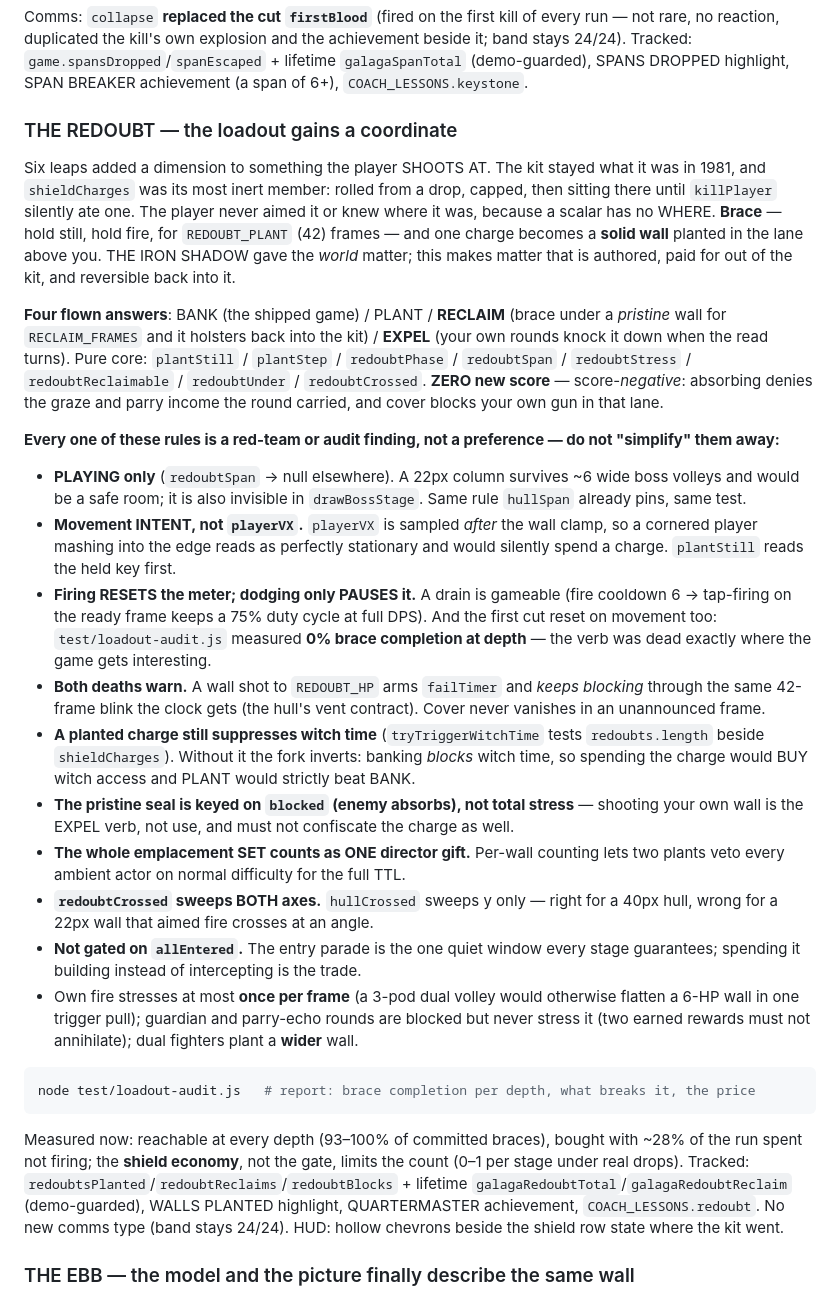
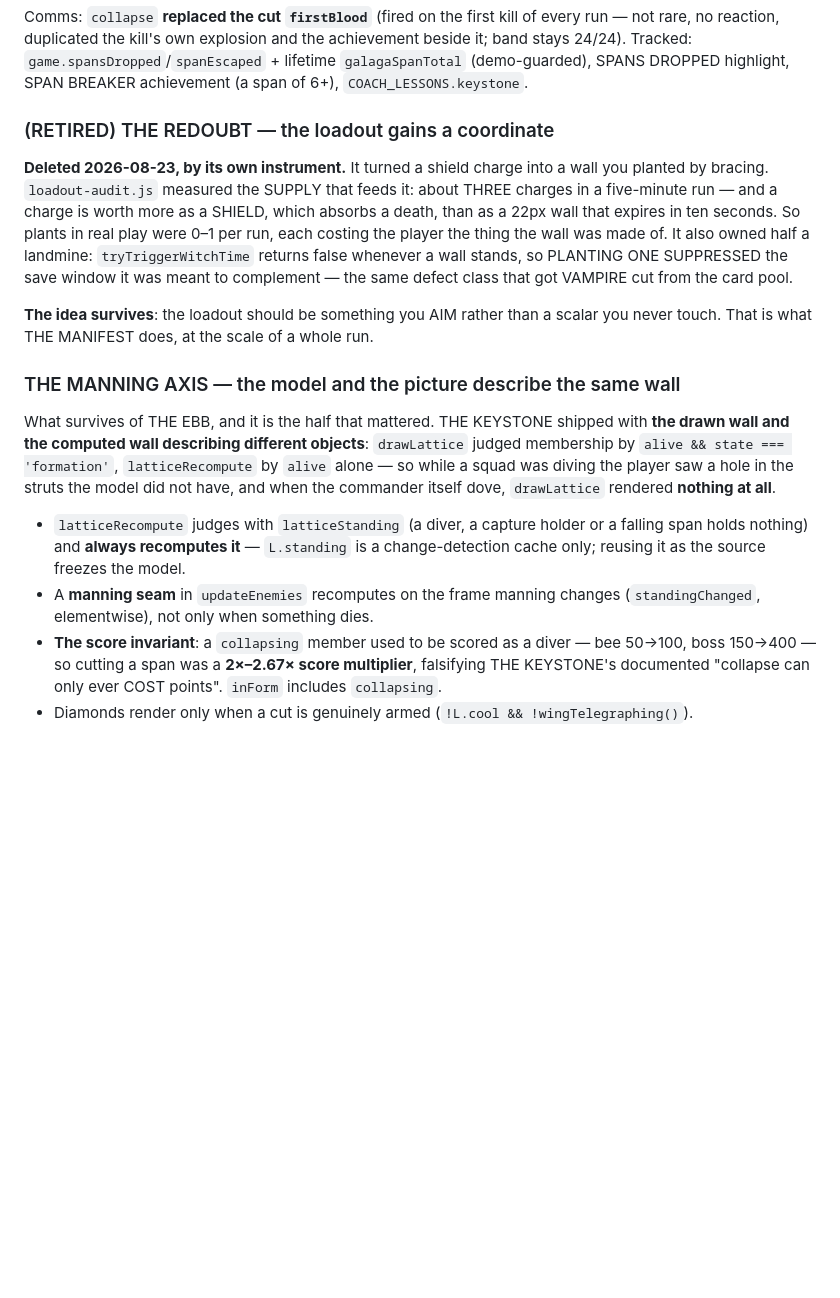
Before and after one commit to ChangSubKwak/my-galaga, a Markdown page: CLAUDE.md, the part around one of its changes. GitHub-like rendering; blank space fills up the shorter version.

````diff
--- a/CLAUDE.md
+++ b/CLAUDE.md
@@ -408,63 +408,37 @@ band stays 24/24). Tracked: `game.spansDropped`/`spanEscaped` + lifetime `galaga
 (demo-guarded), SPANS DROPPED highlight, SPAN BREAKER achievement (a span of 6+),
 `COACH_LESSONS.keystone`.
 
-### THE REDOUBT — the loadout gains a coordinate
+### (RETIRED) THE REDOUBT — the loadout gains a coordinate
 
-Six leaps added a dimension to something the player SHOOTS AT. The kit stayed what it
-was in 1981, and `shieldCharges` was its most inert member: rolled from a drop, capped,
-then sitting there until `killPlayer` silently ate one. The player never aimed it or knew
-where it was, because a scalar has no WHERE. **Brace** — hold still, hold fire, for
-`REDOUBT_PLANT` (42) frames — and one charge becomes a **solid wall** planted in the lane
-above you. THE IRON SHADOW gave the *world* matter; this makes matter that is authored,
-paid for out of the kit, and reversible back into it.
+**Deleted 2026-08-23, by its own instrument.** It turned a shield charge into a
+wall you planted by bracing. `loadout-audit.js` measured the SUPPLY that feeds it:
+about THREE charges in a five-minute run — and a charge is worth more as a SHIELD,
+which absorbs a death, than as a 22px wall that expires in ten seconds. So plants
+in real play were 0–1 per run, each costing the player the thing the wall was made
+of. It also owned half a landmine: `tryTriggerWitchTime` returns false whenever a
+wall stands, so PLANTING ONE SUPPRESSED the save window it was meant to complement
+— the same defect class that got VAMPIRE cut from the card pool.
 
-**Four flown answers**: BANK (the shipped game) / PLANT / **RECLAIM** (brace under a
-*pristine* wall for `RECLAIM_FRAMES` and it holsters back into the kit) / **EXPEL** (your
-own rounds knock it down when the read turns). Pure core: `plantStill` / `plantStep` /
-`redoubtPhase` / `redoubtSpan` / `redoubtStress` / `redoubtReclaimable` / `redoubtUnder`
-/ `redoubtCrossed`. **ZERO new score** — score-*negative*: absorbing denies the graze and
-parry income the round carried, and cover blocks your own gun in that lane.
+**The idea survives**: the loadout should be something you AIM rather than a scalar
+you never touch. That is what THE MANIFEST does, at the scale of a whole run.
 
-**Every one of these rules is a red-team or audit finding, not a preference — do not
-"simplify" them away:**
-- **PLAYING only** (`redoubtSpan` → null elsewhere). A 22px column survives ~6 wide boss
-  volleys and would be a safe room; it is also invisible in `drawBossStage`. Same rule
-  `hullSpan` already pins, same test.
-- **Movement INTENT, not `playerVX`.** `playerVX` is sampled *after* the wall clamp, so a
-  cornered player mashing into the edge reads as perfectly stationary and would silently
-  spend a charge. `plantStill` reads the held key first.
-- **Firing RESETS the meter; dodging only PAUSES it.** A drain is gameable (fire cooldown
-  6 → tap-firing on the ready frame keeps a 75% duty cycle at full DPS). And the first cut
-  reset on movement too: `test/loadout-audit.js` measured **0% brace completion at depth**
-  — the verb was dead exactly where the game gets interesting.
-- **Both deaths warn.** A wall shot to `REDOUBT_HP` arms `failTimer` and *keeps blocking*
-  through the same 42-frame blink the clock gets (the hull's vent contract). Cover never
-  vanishes in an unannounced frame.
-- **A planted charge still suppresses witch time** (`tryTriggerWitchTime` tests
-  `redoubts.length` beside `shieldCharges`). Without it the fork inverts: banking
-  *blocks* witch time, so spending the charge would BUY witch access and PLANT would
-  strictly beat BANK.
-- **The pristine seal is keyed on `blocked` (enemy absorbs), not total stress** — shooting
-  your own wall is the EXPEL verb, not use, and must not confiscate the charge as well.
-- **The whole emplacement SET counts as ONE director gift.** Per-wall counting lets two
-  plants veto every ambient actor on normal difficulty for the full TTL.
-- **`redoubtCrossed` sweeps BOTH axes.** `hullCrossed` sweeps y only — right for a 40px
-  hull, wrong for a 22px wall that aimed fire crosses at an angle.
-- **Not gated on `allEntered`.** The entry parade is the one quiet window every stage
-  guarantees; spending it building instead of intercepting is the trade.
-- Own fire stresses at most **once per frame** (a 3-pod dual volley would otherwise flatten
-  a 6-HP wall in one trigger pull); guardian and parry-echo rounds are blocked but never
-  stress it (two earned rewards must not annihilate); dual fighters plant a **wider** wall.
+### THE MANNING AXIS — the model and the picture describe the same wall
 
-```bash
-node test/loadout-audit.js   # report: brace completion per depth, what breaks it, the price
-```
-Measured now: reachable at every depth (93–100% of committed braces), bought with ~28% of
-the run spent not firing; the **shield economy**, not the gate, limits the count (0–1 per
-stage under real drops). Tracked: `redoubtsPlanted`/`redoubtReclaims`/`redoubtBlocks` +
-lifetime `galagaRedoubtTotal`/`galagaRedoubtReclaim` (demo-guarded), WALLS PLANTED
-highlight, QUARTERMASTER achievement, `COACH_LESSONS.redoubt`. No new comms type (band
-stays 24/24). HUD: hollow chevrons beside the shield row state where the kit went.
+What survives of THE EBB, and it is the half that mattered. THE KEYSTONE shipped
+with **the drawn wall and the computed wall describing different objects**:
+`drawLattice` judged membership by `alive && state === 'formation'`,
+`latticeRecompute` by `alive` alone — so while a squad was diving the player saw a
+hole in the struts the model did not have, and when the commander itself dove,
+`drawLattice` rendered **nothing at all**.
 
-### THE EBB — the model and the picture finally describe the same wall
+- `latticeRecompute` judges with `latticeStanding` (a diver, a capture holder or a
+  falling span holds nothing) and **always recomputes it** — `L.standing` is a
+  change-detection cache only; reusing it as the source freezes the model.
+- A **manning seam** in `updateEnemies` recomputes on the frame manning changes
+  (`standingChanged`, elementwise), not only when something dies.
+- **The score invariant**: a `collapsing` member used to be scored as a diver —
+  bee 50→100, boss 150→400 — so cutting a span was a **2×–2.67× score multiplier**,
+  falsifying THE KEYSTONE's documented "collapse can only ever COST points".
+  `inForm` includes `collapsing`.
+- Diamonds render only when a cut is genuinely armed (`!L.cool && !wingTelegraphing()`).
 
````
Also changed, not shown: other parts of CLAUDE.md (+48 -81 lines).
